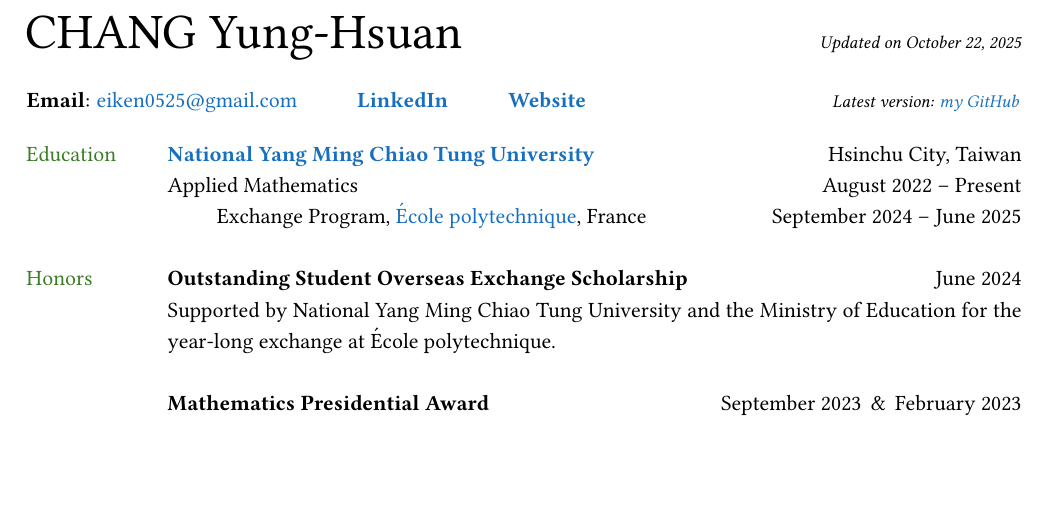
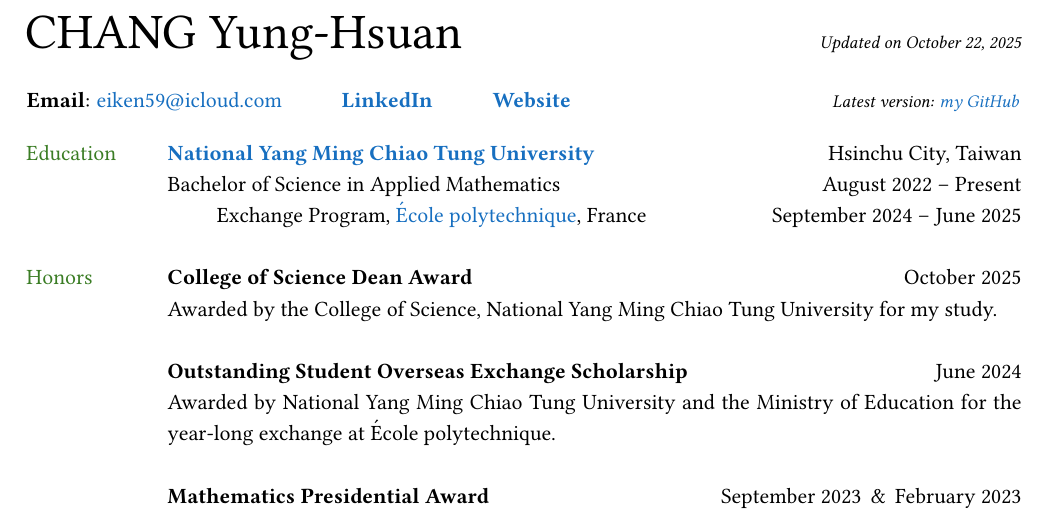
Before and after one commit to eiken59/CV, a LaTeX CV (eiken59_CV.tex): part of page 1 of 2, cut so that both start at the same text, the shorter picture padded with empty space. Compiled offline with pdfLaTeX.

Commit message:
Updated Dean Award and email address.

```diff
--- a/eiken59_CV.tex
+++ b/eiken59_CV.tex
@@ -43,7 +43,7 @@
 
 \vspace{0.5cm}
 \noindent\:\ \ \
-\textbf{Email}: \href{mailto:eiken0525@gmail.com}{eiken0525@gmail.com}
+\textbf{Email}: \href{mailto:eiken59@icloud.com}{eiken59@icloud.com}
 \qquad \ \
 \href{https://www.linkedin.com/in/eiken59}{\textbf{LinkedIn}}
 \qquad \ \
@@ -71,7 +71,7 @@
 
         \textcolor{OliveGreen}{Education}
         & \href{https://www.nycu.edu.tw/nycu/en/index}{\textbf{National Yang Ming Chiao Tung University}} \hfill Hsinchu City, Taiwan \\
-        & Applied Mathematics
+        & Bachelor of Science in Applied Mathematics
             % (\href{https://docs.google.com/spreadsheets/d/1hz9FwNdFio4EajAw5VN3lpa6QyxIE2GJ6FpHmMoSaaQ/edit?usp=sharing}{Grades})
             \hfill August 2022 -- Present \\
         & \qquad \  Exchange Program, \href{https://www.polytechnique.edu}{\'Ecole polytechnique}, France \hfill September 2024 -- June 2025 \\
@@ -84,8 +84,11 @@
         % --- Section: Awards, scholarships, etc. ---
         % --- Note: section title is spread over two lines ---
 
-        {\textcolor{OliveGreen}{Honors}} & \textbf{Outstanding Student Overseas Exchange Scholarship} \hfill June 2024\\
-        & Supported by National Yang Ming Chiao Tung University and the Ministry of Education for the year-long exchange at \'Ecole polytechnique. \\
+        {\textcolor{OliveGreen}{Honors}} & \textbf{College of Science Dean Award} \hfill October 2025\\
+        & Awarded by the College of Science, National Yang Ming Chiao Tung University for my study. \\
+        & \\
+        & \textbf{Outstanding Student Overseas Exchange Scholarship} \hfill June 2024\\
+        & Awarded by National Yang Ming Chiao Tung University and the Ministry of Education for the year-long exchange at \'Ecole polytechnique. \\
         & \\
         & \textbf{Mathematics Presidential Award} \hfill September 2023 \spaceand February 2023\\
         & Awarded by the Department of Applied Mathematics, National Yang Ming Chiao Tung University for my study in mathematics in the first and the second semester of the 2022 Academic Year.\\
```
Also changed, not shown: eiken59_CV.pdf, 1 other file.
